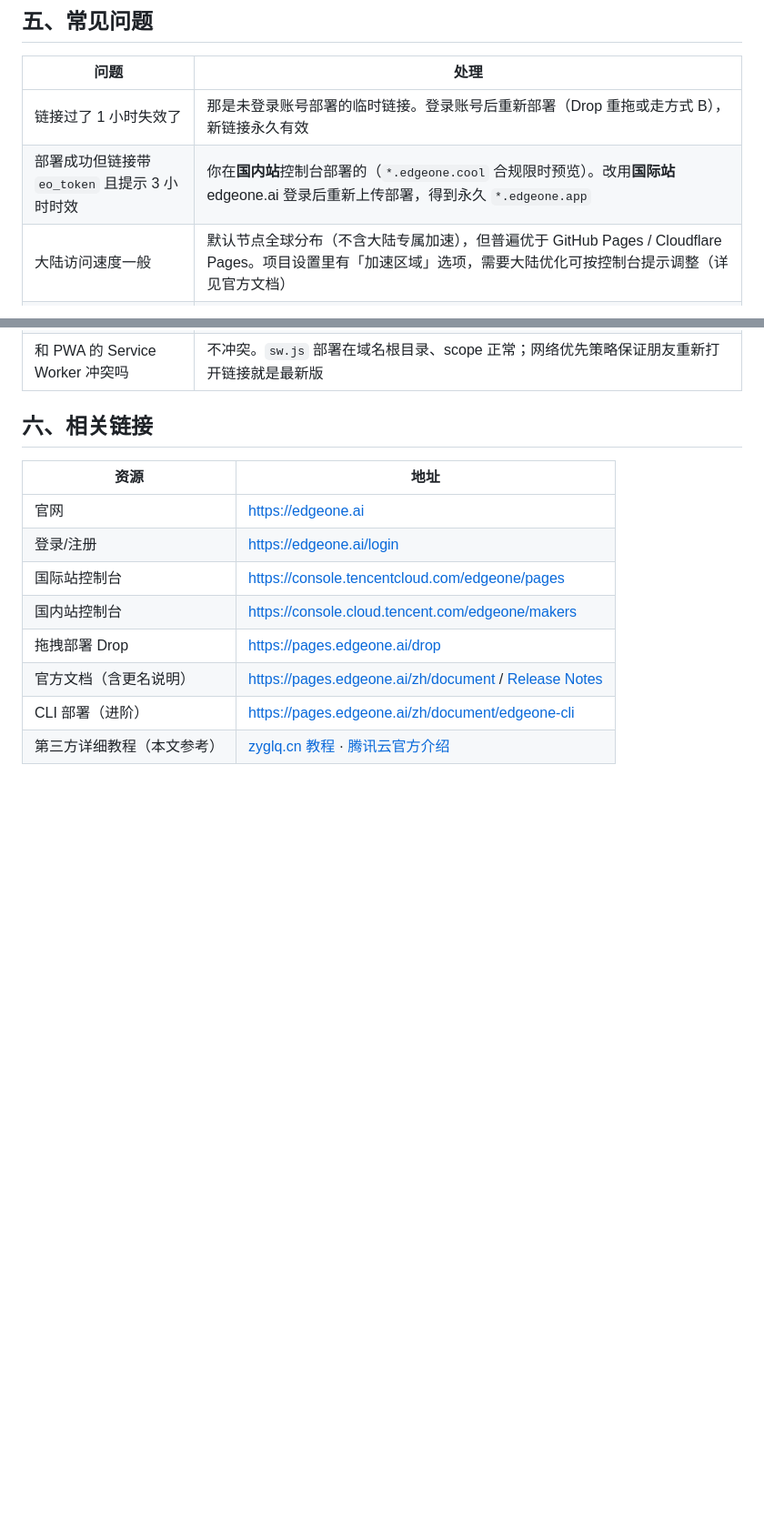
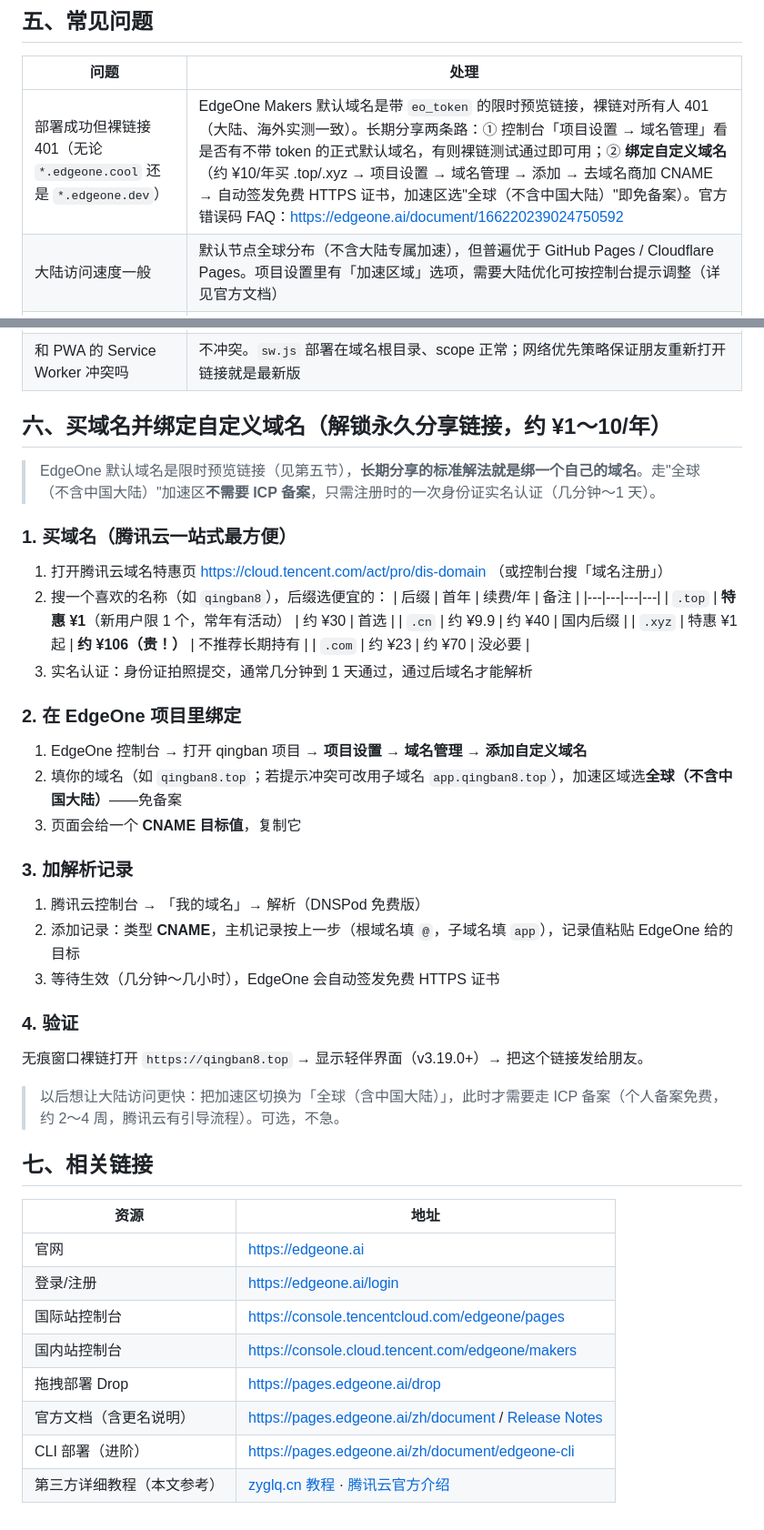
Before and after one commit to zxlin96/qingban-mvp, a Markdown page: docs/EDGEONE-REGISTER.md, 2 parts joined by grey strips. Shown at 91% size. Drawn GitHub-style; blank space fills up the shorter version.

Commit message:
docs: 修正 EdgeOne 默认域名政策（.cool/.dev 均为带 eo_token 限时预览，裸链对所有人 401，大陆海外实测一致）+ 新增域名购买绑定指南（.top 首年特惠 ¥1、免备案加速区选择、CNAME 绑定步骤）——长期分享标准解法为绑定自定义域名

```diff
--- a/docs/EDGEONE-REGISTER.md
+++ b/docs/EDGEONE-REGISTER.md
@@ -76,15 +77,48 @@
 
 | 问题 | 处理 |
 |---|---|
-| 链接过了 1 小时失效了 | 那是未登录账号部署的临时链接。登录账号后重新部署（Drop 重拖或走方式 B），新链接永久有效 |
-| 部署成功但链接带 `eo_token` 且提示 3 小时时效 | 你在**国内站**控制台部署的（`*.edgeone.cool` 合规限时预览）。改用**国际站** edgeone.ai 登录后重新上传部署，得到永久 `*.edgeone.app` |
+| 部署成功但裸链接 401（无论 `*.edgeone.cool` 还是 `*.edgeone.dev`） | EdgeOne Makers 默认域名是带 `eo_token` 的限时预览链接，裸链对所有人 401（大陆、海外实测一致）。长期分享两条路：① 控制台「项目设置 → 域名管理」看是否有不带 token 的正式默认域名，有则裸链测试通过即可用；② **绑定自定义域名**（约 ¥10/年买 .top/.xyz → 项目设置 → 域名管理 → 添加 → 去域名商加 CNAME → 自动签发免费 HTTPS 证书，加速区选"全球（不含中国大陆）"即免备案）。官方错误码 FAQ：https://edgeone.ai/document/166220239024750592 |
 | 大陆访问速度一般 | 默认节点全球分布（不含大陆专属加速），但普遍优于 GitHub Pages / Cloudflare Pages。项目设置里有「加速区域」选项，需要大陆优化可按控制台提示调整（详见官方文档） |
 | 想换链接前缀（子域名） | 默认子域名跟项目名称走；控制台「项目设置」里改名后重新部署 |
 | 想用自己的域名 | 项目设置 → 域名管理 → 添加域名 → 按提示去域名服务商加一条 CNAME 解析 → 平台自动签发免费 HTTPS 证书（TrustAsia，自动续期）。走国际加速节点**无需备案**；要大陆节点加速则域名需 ICP 备案 |
 | 免费额度够吗 | 官方 FAQ：Pages 基础功能近乎无限制免费、无需绑卡；轻伴这种分享场景远用不到上限。商业化政策如有调整以官网为准 |
 | 和 PWA 的 Service Worker 冲突吗 | 不冲突。`sw.js` 部署在域名根目录、scope 正常；网络优先策略保证朋友重新打开链接就是最新版 |
 
-## 六、相关链接
+## 六、买域名并绑定自定义域名（解锁永久分享链接，约 ¥1～10/年）
+
+> EdgeOne 默认域名是限时预览链接（见第五节），**长期分享的标准解法就是绑一个自己的域名**。走"全球（不含中国大陆）"加速区**不需要 ICP 备案**，只需注册时的一次身份证实名认证（几分钟～1 天）。
+
+### 1. 买域名（腾讯云一站式最方便）
+
+1. 打开腾讯云域名特惠页 https://cloud.tencent.com/act/pro/dis-domain （或控制台搜「域名注册」）
+2. 搜一个喜欢的名称（如 `qingban8`），后缀选便宜的：
+   | 后缀 | 首年 | 续费/年 | 备注 |
+   |---|---|---|---|
+   | `.top` | **特惠 ¥1**（新用户限 1 个，常年有活动） | 约 ¥30 | 首选 |
+   | `.cn` | 约 ¥9.9 | 约 ¥40 | 国内后缀 |
+   | `.xyz` | 特惠 ¥1 起 | **约 ¥106（贵！）** | 不推荐长期持有 |
+   | `.com` | 约 ¥23 | 约 ¥70 | 没必要 |
+3. 实名认证：身份证拍照提交，通常几分钟到 1 天通过，通过后域名才能解析
+
+### 2. 在 EdgeOne 项目里绑定
+
+1. EdgeOne 控制台 → 打开 qingban 项目 → **项目设置 → 域名管理 → 添加自定义域名**
+2. 填你的域名（如 `qingban8.top`；若提示冲突可改用子域名 `app.qingban8.top`），加速区域选**全球（不含中国大陆）**——免备案
+3. 页面会给一个 **CNAME 目标值**，复制它
+
+### 3. 加解析记录
+
+1. 腾讯云控制台 → 「我的域名」→ 解析（DNSPod 免费版）
+2. 添加记录：类型 **CNAME**，主机记录按上一步（根域名填 `@`，子域名填 `app`），记录值粘贴 EdgeOne 给的目标
+3. 等待生效（几分钟～几小时），EdgeOne 会自动签发免费 HTTPS 证书
+
+### 4. 验证
+
+无痕窗口裸链打开 `https://qingban8.top` → 显示轻伴界面（v3.19.0+）→ 把这个链接发给朋友。
+
+> 以后想让大陆访问更快：把加速区切换为「全球（含中国大陆）」，此时才需要走 ICP 备案（个人备案免费，约 2～4 周，腾讯云有引导流程）。可选，不急。
+
+## 七、相关链接
 
 | 资源 | 地址 |
 |---|---|
```
Also changed, not shown: other parts of docs/EDGEONE-REGISTER.md (+5 -4 lines), docs/PWA-DEPLOY.md (+7 -6 lines).
